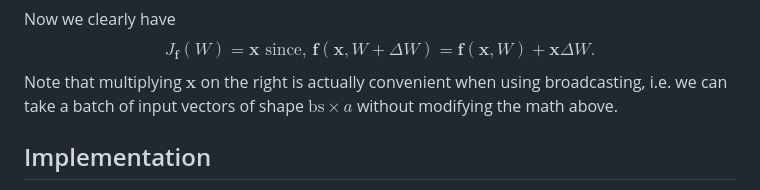
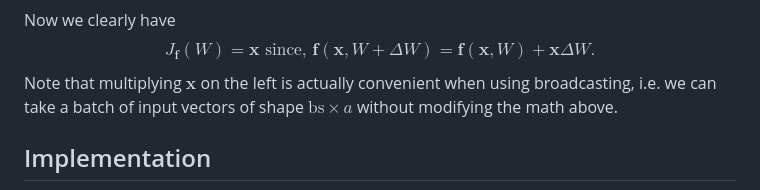
Before and after one commit to dataflowr/website, a Markdown page: modules/2c-jax.md, the part around the change printed below. GitHub-like rendering.

```diff
--- a/modules/2c-jax.md
+++ b/modules/2c-jax.md
@@ -59,7 +59,7 @@ Now we clearly have
 $$
 J_{\mathbf{f}}(W) = \mathbf{x} \text{ since, } \mathbf{f}(\mathbf{x}, W+\Delta W) = \mathbf{f}(\mathbf{x}, W) + \mathbf{x} \Delta W.
 $$
-Note that multiplying $\mathbf{x}$ on the right is actually convenient when using broadcasting, i.e. we can take a batch of input vectors of shape $\text{bs}\times a$ without modifying the math above.
+Note that multiplying $\mathbf{x}$ on the left is actually convenient when using broadcasting, i.e. we can take a batch of input vectors of shape $\text{bs}\times a$ without modifying the math above.
 
 ## Implementation
 
```
Also changed, not shown: other parts of modules/2c-jax.md (+1 -1 lines), index.md (+17 -2 lines).
